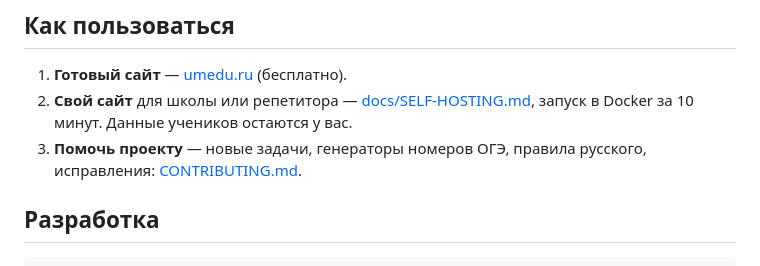
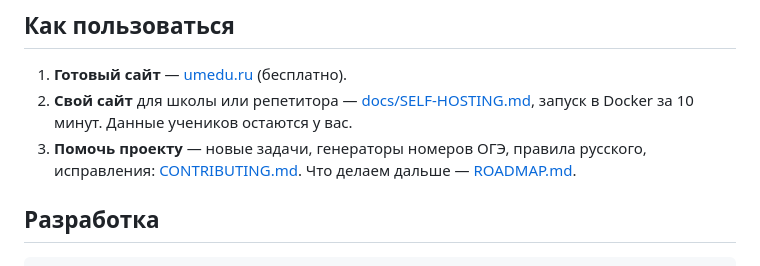
Before and after one commit to kakaxy4-wq/umedu, a Markdown page: README.md, the part around the change. Rendered like a GitHub page.

Commit message:
Дорожная карта (ROADMAP.md)

```diff
--- a/README.md
+++ b/README.md
@@ -28,6 +28,7 @@
 2. **Свой сайт** для школы или репетитора — [docs/SELF-HOSTING.md](docs/SELF-HOSTING.md), запуск в Docker за 10 минут.
    Данные учеников остаются у вас.
 3. **Помочь проекту** — новые задачи, генераторы номеров ОГЭ, правила русского, исправления: [CONTRIBUTING.md](CONTRIBUTING.md).
+   Что делаем дальше — [ROADMAP.md](ROADMAP.md).
 
 ## Разработка
 
```
Also changed, not shown: ROADMAP.md (added, +33 -0 lines).
